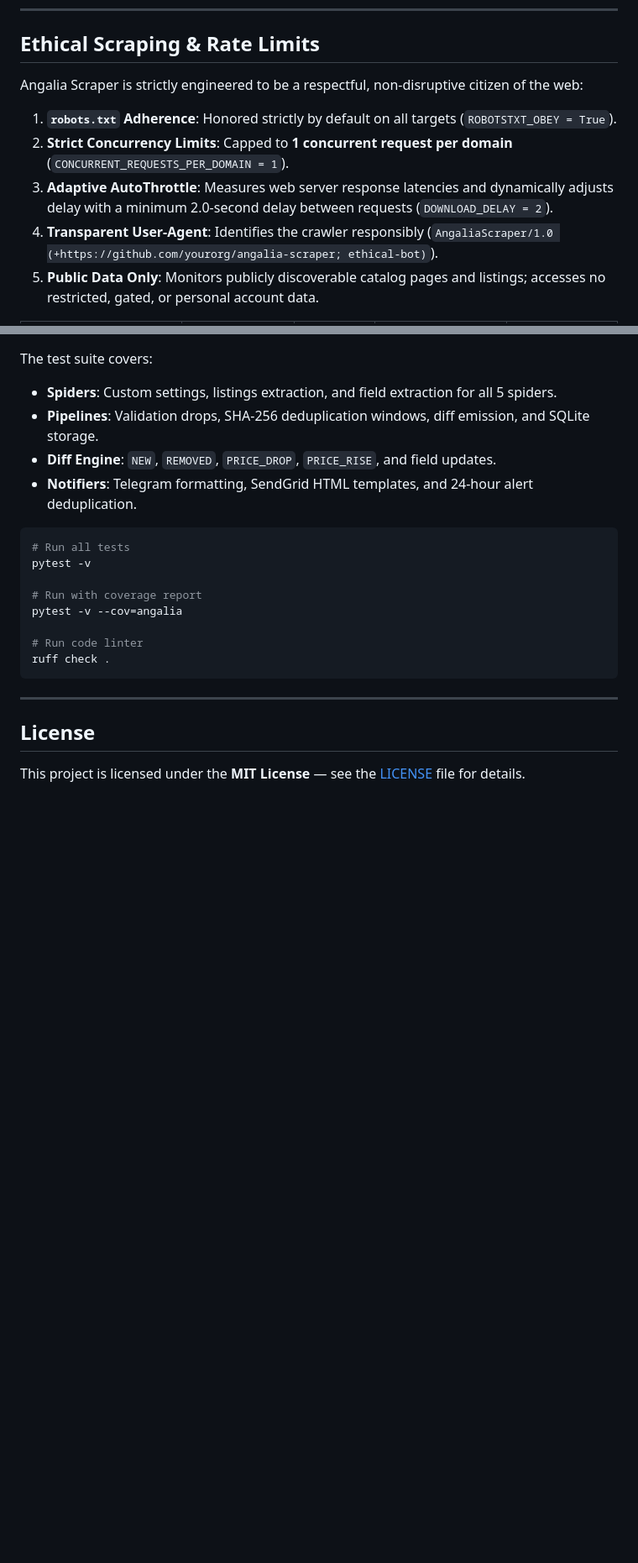
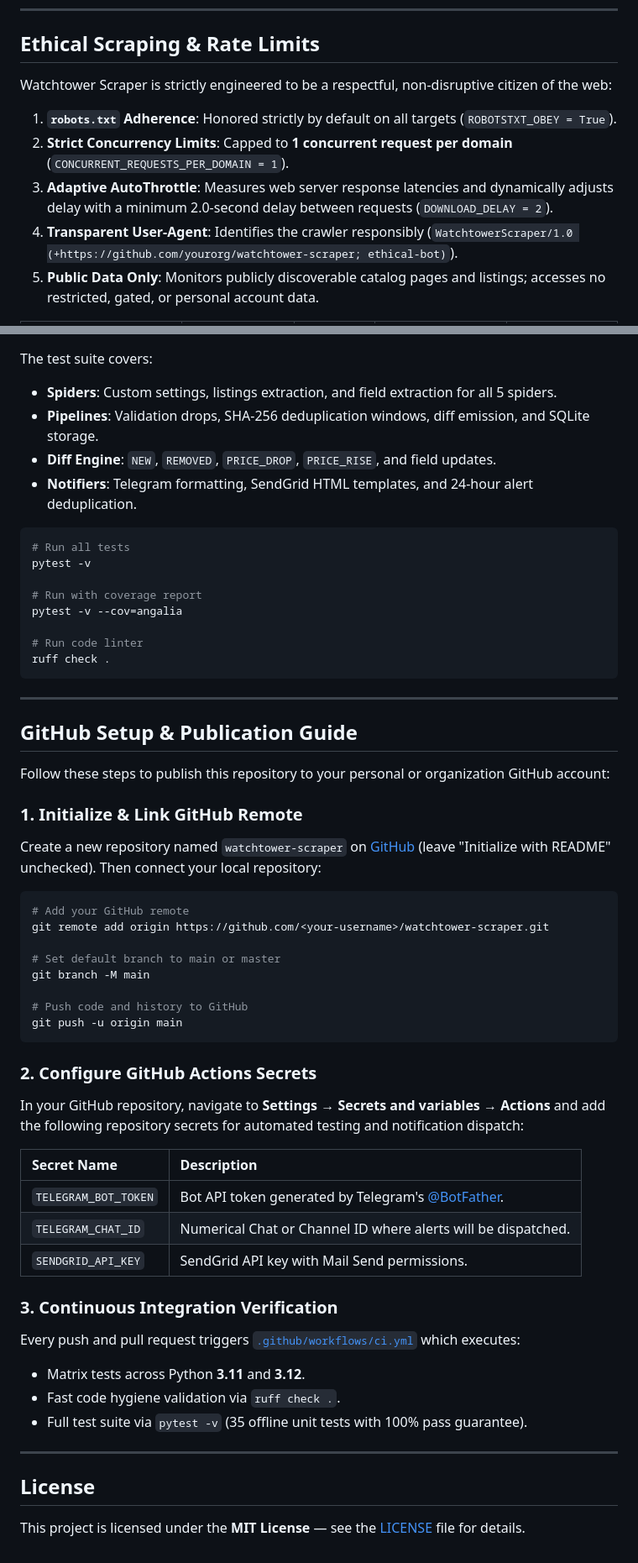
Before and after one commit to crnjihia/watchtower-scraper, a Markdown page: README.md, 2 parts joined by grey strips. Shown at 84% size. GitHub-like rendering; blank space fills up the shorter version.

````diff
--- a/README.md
+++ b/README.md
@@ -129,12 +134,12 @@ flowchart TD
 
 ## Ethical Scraping & Rate Limits
 
-Angalia Scraper is strictly engineered to be a respectful, non-disruptive citizen of the web:
+Watchtower Scraper is strictly engineered to be a respectful, non-disruptive citizen of the web:
 
 1. **`robots.txt` Adherence**: Honored strictly by default on all targets (`ROBOTSTXT_OBEY = True`).
 2. **Strict Concurrency Limits**: Capped to **1 concurrent request per domain** (`CONCURRENT_REQUESTS_PER_DOMAIN = 1`).
 3. **Adaptive AutoThrottle**: Measures web server response latencies and dynamically adjusts delay with a minimum 2.0-second delay between requests (`DOWNLOAD_DELAY = 2`).
-4. **Transparent User-Agent**: Identifies the crawler responsibly (`AngaliaScraper/1.0 (+https://github.com/yourorg/angalia-scraper; ethical-bot)`).
+4. **Transparent User-Agent**: Identifies the crawler responsibly (`WatchtowerScraper/1.0 (+https://github.com/yourorg/watchtower-scraper; ethical-bot)`).
 5. **Public Data Only**: Monitors publicly discoverable catalog pages and listings; accesses no restricted, gated, or personal account data.
 
 | Target Domain | Concurrent Cap | Static Delay | AutoThrottle Target | Proxy Support |
@@ -447,6 +523,41 @@ ruff check .
 
 ---
 
+## GitHub Setup & Publication Guide
+
+Follow these steps to publish this repository to your personal or organization GitHub account:
+
+### 1. Initialize & Link GitHub Remote
+Create a new repository named `watchtower-scraper` on [GitHub](https://github.com/new) (leave "Initialize with README" unchecked). Then connect your local repository:
+
+```bash
+# Add your GitHub remote
+git remote add origin https://github.com/<your-username>/watchtower-scraper.git
+
+# Set default branch to main or master
+git branch -M main
+
+# Push code and history to GitHub
+git push -u origin main
+```
+
+### 2. Configure GitHub Actions Secrets
+In your GitHub repository, navigate to **Settings** → **Secrets and variables** → **Actions** and add the following repository secrets for automated testing and notification dispatch:
+
+| Secret Name | Description |
+| :--- | :--- |
+| `TELEGRAM_BOT_TOKEN` | Bot API token generated by Telegram's [@BotFather](https://t.me/BotFather). |
+| `TELEGRAM_CHAT_ID` | Numerical Chat or Channel ID where alerts will be dispatched. |
+| `SENDGRID_API_KEY` | SendGrid API key with Mail Send permissions. |
+
+### 3. Continuous Integration Verification
+Every push and pull request triggers [`.github/workflows/ci.yml`](.github/workflows/ci.yml) which executes:
+- Matrix tests across Python **3.11** and **3.12**.
+- Fast code hygiene validation via `ruff check .`.
+- Full test suite via `pytest -v` (35 offline unit tests with 100% pass guarantee).
+
+---
+
 ## License
 
 This project is licensed under the **MIT License** — see the [LICENSE](LICENSE) file for details.
````
Also changed, not shown: other parts of README.md (+95 -19 lines).
